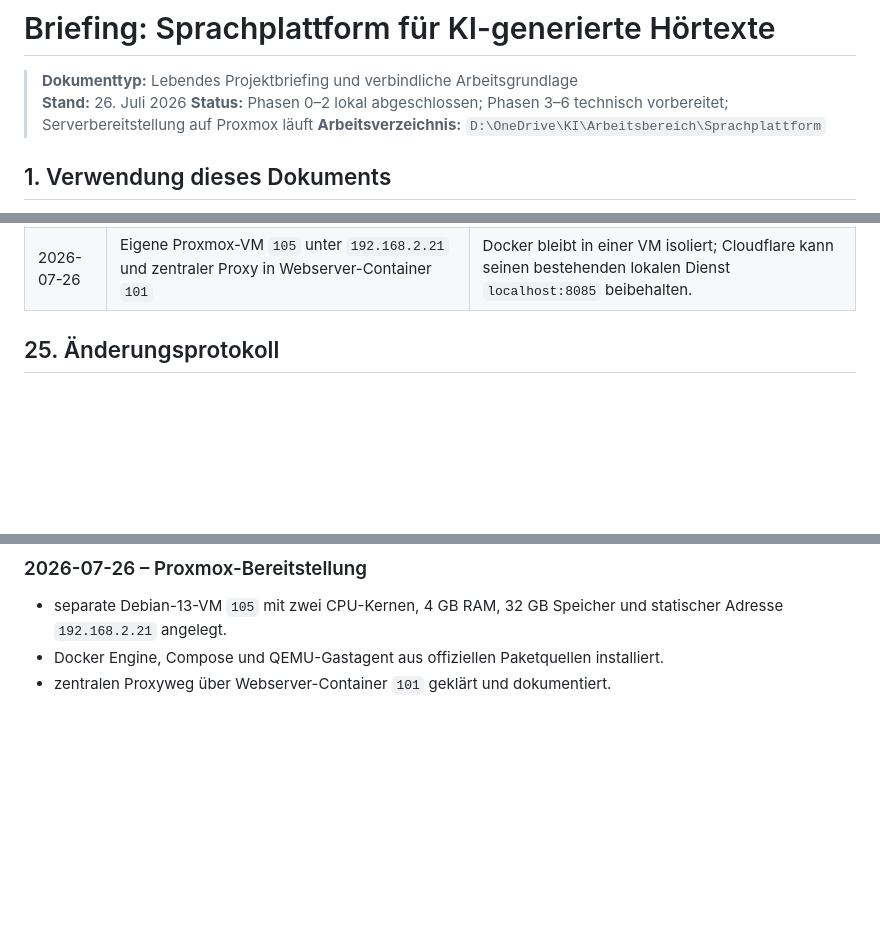
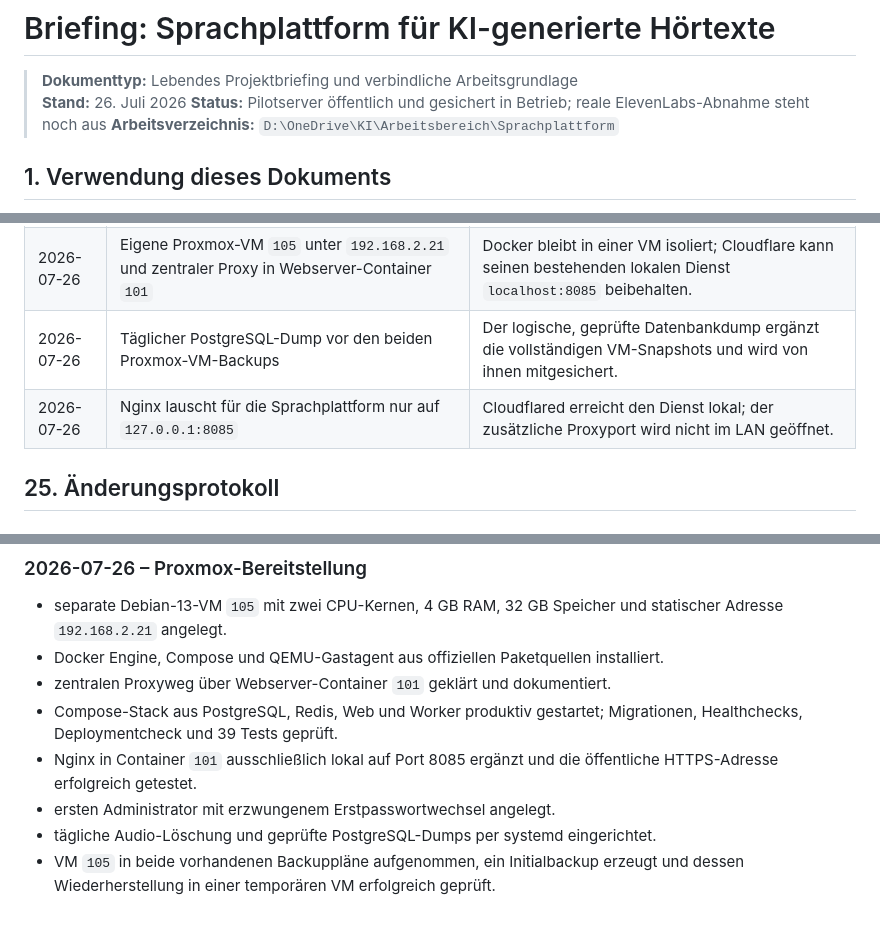
Before and after one commit to markuspillermusic-hash/sprachplattform, a Markdown page: Briefing.md, 3 parts joined by grey strips. Drawn GitHub-style; blank space fills up the shorter version.

Commit message:
Produktivbereitstellung dokumentieren

```diff
--- a/Briefing.md
+++ b/Briefing.md
@@ -2,7 +2,7 @@
 
 > **Dokumenttyp:** Lebendes Projektbriefing und verbindliche Arbeitsgrundlage
 > **Stand:** 26. Juli 2026
-> **Status:** Phasen 0–2 lokal abgeschlossen; Phasen 3–6 technisch vorbereitet; Serverbereitstellung auf Proxmox läuft
+> **Status:** Pilotserver öffentlich und gesichert in Betrieb; reale ElevenLabs-Abnahme steht noch aus
 > **Arbeitsverzeichnis:** `D:\OneDrive\KI\Arbeitsbereich\Sprachplattform`
 
 ## 1. Verwendung dieses Dokuments
@@ -788,6 +786,8 @@ Ein neuer Arbeitschat soll:
 | 2026-07-22 | Keine Inline-Skripte; Content-Security-Policy ab lokaler Entwicklung | Reduziert die Angriffsfläche und macht Sicherheitsfehler früh sichtbar. |
 | 2026-07-22 | `sprachplattform.markuspiller.de` als öffentliche Adresse | Die Adresse bleibt verständlich und unabhängig von einzelnen Funktionen. |
 | 2026-07-26 | Eigene Proxmox-VM `105` unter `192.168.2.21` und zentraler Proxy in Webserver-Container `101` | Docker bleibt in einer VM isoliert; Cloudflare kann seinen bestehenden lokalen Dienst `localhost:8085` beibehalten. |
+| 2026-07-26 | Täglicher PostgreSQL-Dump vor den beiden Proxmox-VM-Backups | Der logische, geprüfte Datenbankdump ergänzt die vollständigen VM-Snapshots und wird von ihnen mitgesichert. |
+| 2026-07-26 | Nginx lauscht für die Sprachplattform nur auf `127.0.0.1:8085` | Cloudflared erreicht den Dienst lokal; der zusätzliche Proxyport wird nicht im LAN geöffnet. |
 
 ## 25. Änderungsprotokoll
 
@@ -838,3 +838,8 @@ Ein neuer Arbeitschat soll:
 - separate Debian-13-VM `105` mit zwei CPU-Kernen, 4 GB RAM, 32 GB Speicher und statischer Adresse `192.168.2.21` angelegt.
 - Docker Engine, Compose und QEMU-Gastagent aus offiziellen Paketquellen installiert.
 - zentralen Proxyweg über Webserver-Container `101` geklärt und dokumentiert.
+- Compose-Stack aus PostgreSQL, Redis, Web und Worker produktiv gestartet; Migrationen, Healthchecks, Deploymentcheck und 39 Tests geprüft.
+- Nginx in Container `101` ausschließlich lokal auf Port 8085 ergänzt und die öffentliche HTTPS-Adresse erfolgreich getestet.
+- ersten Administrator mit erzwungenem Erstpasswortwechsel angelegt.
+- tägliche Audio-Löschung und geprüfte PostgreSQL-Dumps per systemd eingerichtet.
+- VM `105` in beide vorhandenen Backuppläne aufgenommen, ein Initialbackup erzeugt und dessen Wiederherstellung in einer temporären VM erfolgreich geprüft.
```
Also changed, not shown: other parts of Briefing.md (+18 -20 lines), README.md (+6 -12 lines), docs/operations.md (+1 -1 lines).
